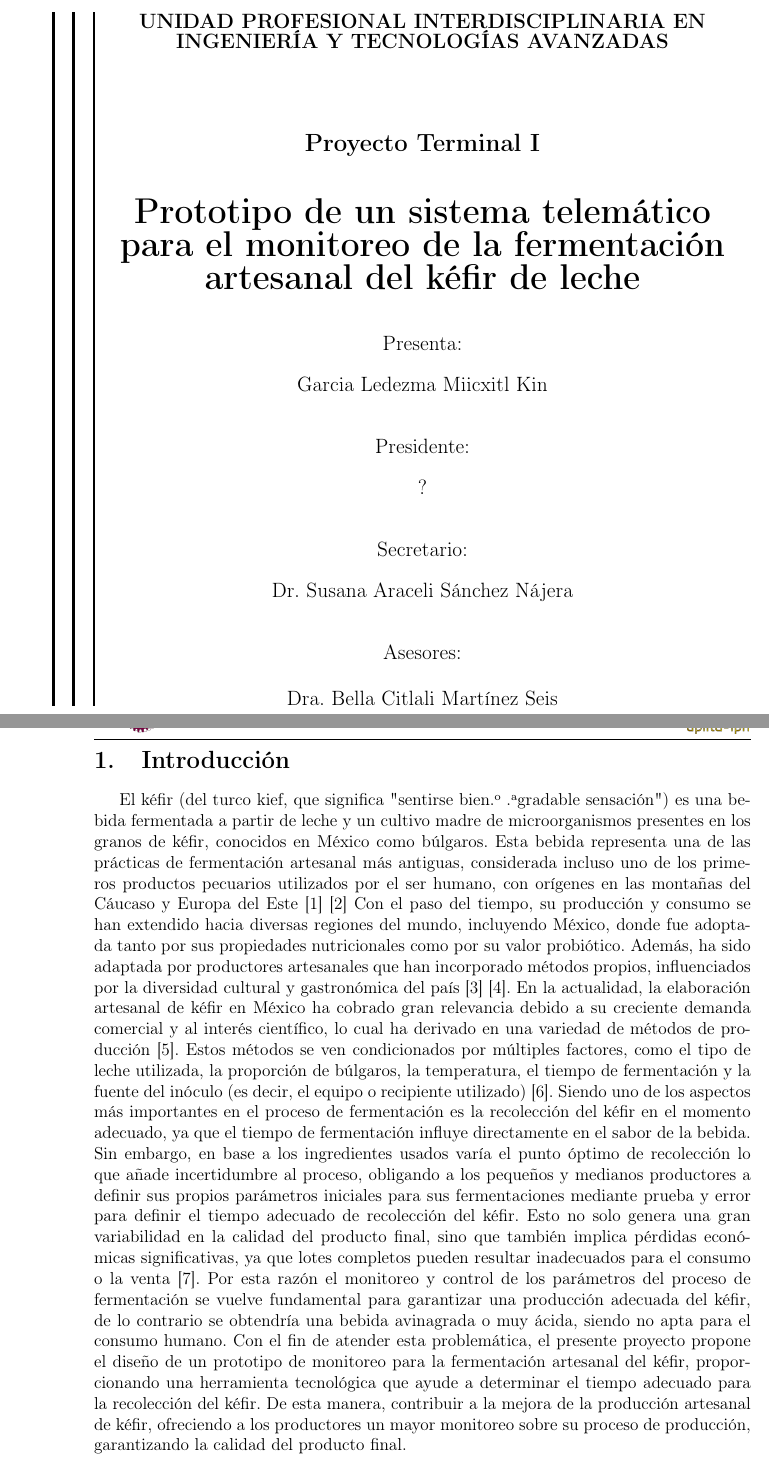
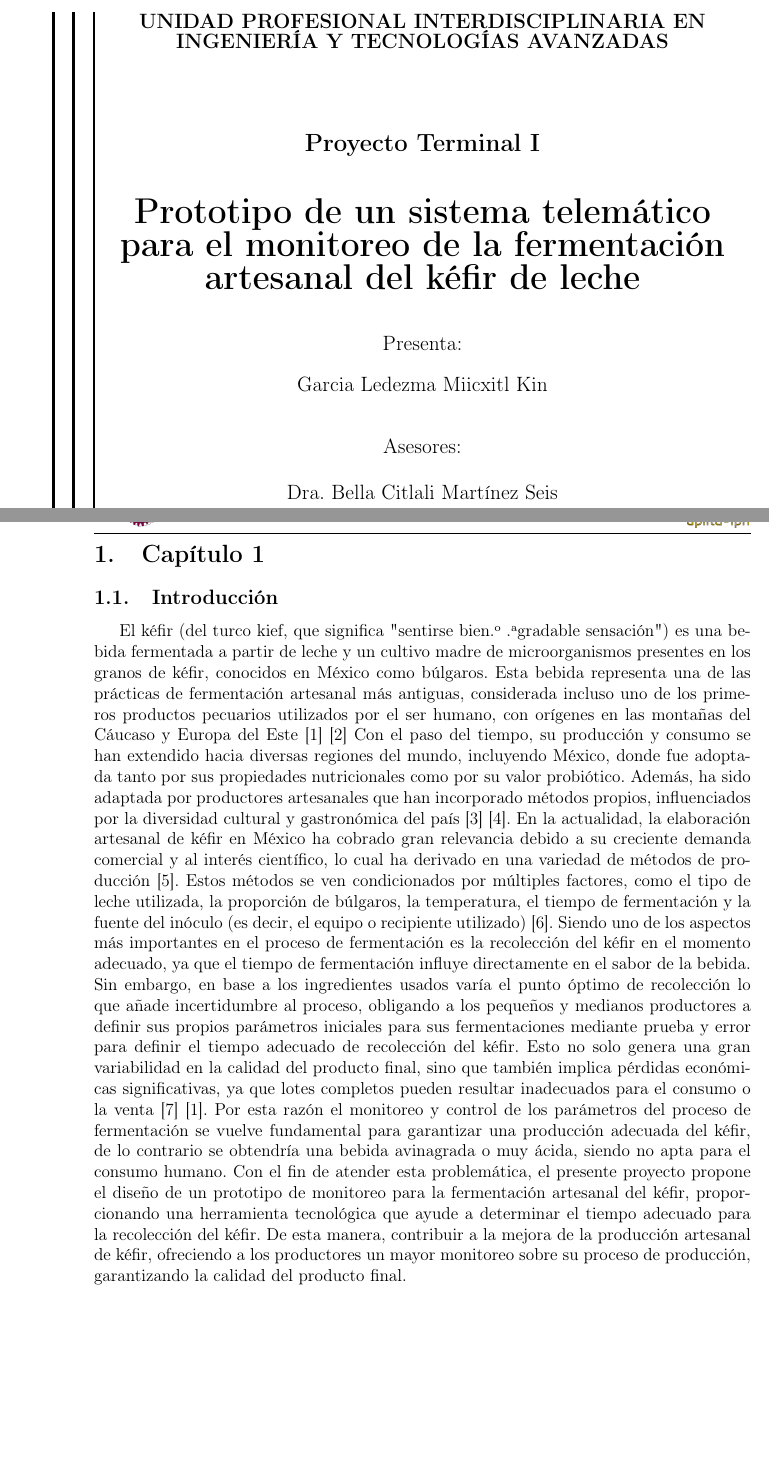
Before and after one commit to miicxitl-kin/Proyecto-Terminal-1-y-2, a LaTeX document (main.tex, which reads Introduccion.tex, portada.tex): two parts of pages 1 and 5 of 19 before the commit and two parts of pages 1 and 5 of 21 after it, joined at a grey line, cut so that both start at the same text, the shorter picture padded with empty space. Compiled offline with pdfLaTeX.

Commit message:
feat:upload documentation

```diff
--- a/Introduccion.tex
+++ b/Introduccion.tex
@@ -1,22 +1,22 @@
-\section{Introducción}
-
+\section{Capítulo 1}
+\subsection{Introducción}
 El kéfir (del turco kief, que significa "sentirse bien" o "agradable sensación") es una
 bebida fermentada a partir de leche y un cultivo madre de microorganismos
 presentes en los granos de kéfir, conocidos en México como búlgaros. Esta bebida
 representa una de las prácticas de fermentación artesanal más antiguas,
 considerada incluso uno de los primeros productos pecuarios utilizados por el ser
-humano, con orígenes en las montañas del Cáucaso y Europa del Este [1] [2]
+humano, con orígenes en las montañas del Cáucaso y Europa del Este \cite{KumarBehera2017} \cite{LucianaGabriela;2019}
 Con el paso del tiempo, su producción y consumo se han extendido hacia diversas
 regiones del mundo, incluyendo México, donde fue adoptada tanto por sus
 propiedades nutricionales como por su valor probiótico. Además, ha sido adaptada
 por productores artesanales que han incorporado métodos propios, influenciados
-por la diversidad cultural y gastronómica del país [3] [4].
+por la diversidad cultural y gastronómica del país \cite{CamachoVera2019}  \cite{CesarOjeda2021}.
 En la actualidad, la elaboración artesanal de kéfir en México ha cobrado gran
 relevancia debido a su creciente demanda comercial y al interés científico, lo cual
-ha derivado en una variedad de métodos de producción [5]. Estos métodos se ven
+ha derivado en una variedad de métodos de producción \cite{MauroCadme2021}. Estos métodos se ven
 condicionados por múltiples factores, como el tipo de leche utilizada, la proporción
 de búlgaros, la temperatura, el tiempo de fermentación y la fuente del inóculo (es
-decir, el equipo o recipiente utilizado) [6].
+decir, el equipo o recipiente utilizado) \cite{LopezRuiz2023}.
 Siendo uno de los aspectos más importantes en el proceso de fermentación es la
 recolección del kéfir en el momento adecuado, ya que el tiempo de fermentación
 influye directamente en el sabor de la bebida. Sin embargo, en base a los
@@ -26,7 +26,7 @@ definir sus propios parámetros iniciales para sus fermentaciones mediante prueb
 error para definir el tiempo adecuado de recolección del kéfir. Esto no solo genera
 una gran variabilidad en la calidad del producto final, sino que también implica
 pérdidas económicas significativas, ya que lotes completos pueden resultar
-inadecuados para el consumo o la venta [7].
+inadecuados para el consumo o la venta [7] \cite{KumarBehera2017}.
 Por esta razón el monitoreo y control de los parámetros del proceso de fermentación
 se vuelve fundamental para garantizar una producción adecuada del kéfir, de lo
 contrario se obtendría una bebida avinagrada o muy ácida, siendo no apta para el
--- a/main.tex
+++ b/main.tex
@@ -13,8 +13,8 @@
 \usepackage{graphicx} % Ya lo tienes, pero es fundamental para \includegraphics
 \usepackage{lscape}
 \usepackage{pdflscape}
-
-
+\usepackage{cleveref}
+\setcounter{tocdepth}{4}
 \usetikzlibrary{calc}
 
 % Márgenes
--- a/portada.tex
+++ b/portada.tex
@@ -43,13 +43,6 @@
     {\large
     Garcia Ledezma Miicxitl Kin}\\[1cm]
 
-     {\large Presidente:}\\[0.5cm]
-    {\large
-    ?}\\[1cm]
-
-    {\large Secretario:}\\[0.5cm]
-    {\large
-    Dr. Susana Araceli S\'anchez N\'ajera}\\[1cm]
 
     {\large Asesores:}\\[0.5cm]
     {\large
```
Also changed, not shown: main.tex (1 more changed lines).
